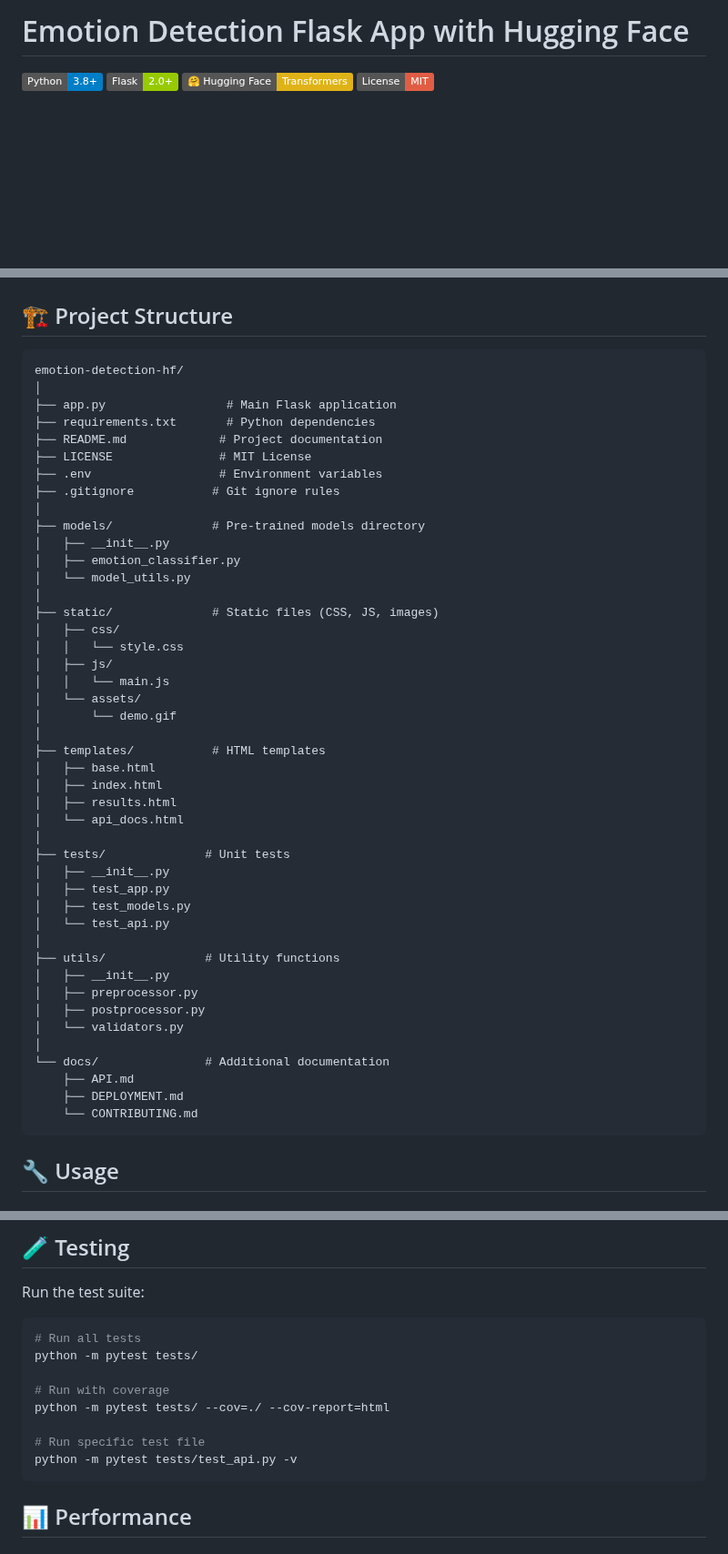
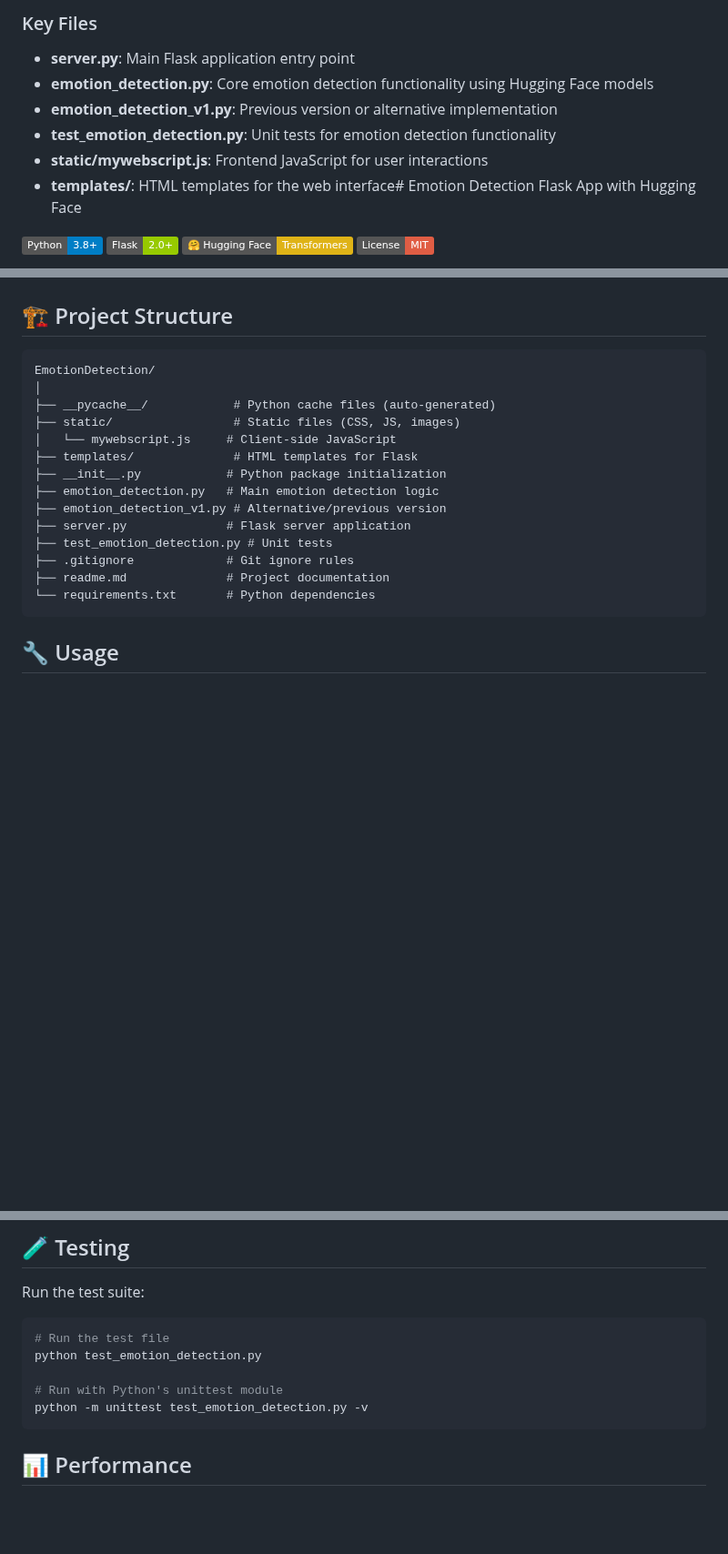
Before and after one commit to wasimnawaz1/emotion-detection-hf, a Markdown page: readme.md, 3 parts joined by grey strips. Shown at 91% size. GitHub-like rendering; badges without logos; blank space fills up the shorter version.

````diff
--- a/readme.md
+++ b/readme.md
@@ -1,4 +1,11 @@
-# Emotion Detection Flask App with Hugging Face
+### Key Files
+
+- **server.py**: Main Flask application entry point
+- **emotion_detection.py**: Core emotion detection functionality using Hugging Face models
+- **emotion_detection_v1.py**: Previous version or alternative implementation
+- **test_emotion_detection.py**: Unit tests for emotion detection functionality
+- **static/mywebscript.js**: Frontend JavaScript for user interactions
+- **templates/**: HTML templates for the web interface# Emotion Detection Flask App with Hugging Face
 
 [![Python](https://img.shields.io/badge/Python-3.8%2B-blue.svg)](https://www.python.org/)
 [![Flask](https://img.shields.io/badge/Flask-2.0%2B-green.svg)](https://flask.palletsprojects.com/)
@@ -90,50 +97,20 @@ python-dotenv==1.0.0
 ## 🏗️ Project Structure
 
 ```
-emotion-detection-hf/
+EmotionDetection/
 │
-├── app.py                 # Main Flask application
-├── requirements.txt       # Python dependencies
-├── README.md             # Project documentation
-├── LICENSE               # MIT License
-├── .env                  # Environment variables
-├── .gitignore           # Git ignore rules
-│
-├── models/              # Pre-trained models directory
-│   ├── __init__.py
-│   ├── emotion_classifier.py
-│   └── model_utils.py
-│
-├── static/              # Static files (CSS, JS, images)
-│   ├── css/
-│   │   └── style.css
-│   ├── js/
-│   │   └── main.js
-│   └── assets/
-│       └── demo.gif
-│
-├── templates/           # HTML templates
-│   ├── base.html
-│   ├── index.html
-│   ├── results.html
-│   └── api_docs.html
-│
-├── tests/              # Unit tests
-│   ├── __init__.py
-│   ├── test_app.py
-│   ├── test_models.py
-│   └── test_api.py
-│
-├── utils/              # Utility functions
-│   ├── __init__.py
-│   ├── preprocessor.py
-│   ├── postprocessor.py
-│   └── validators.py
-│
-└── docs/               # Additional documentation
-    ├── API.md
-    ├── DEPLOYMENT.md
-    └── CONTRIBUTING.md
+├── __pycache__/            # Python cache files (auto-generated)
+├── static/                 # Static files (CSS, JS, images)
+│   └── mywebscript.js     # Client-side JavaScript
+├── templates/              # HTML templates for Flask
+├── __init__.py            # Python package initialization
+├── emotion_detection.py   # Main emotion detection logic
+├── emotion_detection_v1.py # Alternative/previous version
+├── server.py              # Flask server application
+├── test_emotion_detection.py # Unit tests
+├── .gitignore             # Git ignore rules
+├── readme.md              # Project documentation
+└── requirements.txt       # Python dependencies
 ```
 
 ## 🔧 Usage
@@ -246,14 +223,11 @@ LOG_FILE=emotion_detection.log
 Run the test suite:
 
 ```bash
-# Run all tests
-python -m pytest tests/
+# Run the test file
+python test_emotion_detection.py
 
-# Run with coverage
-python -m pytest tests/ --cov=./ --cov-report=html
-
-# Run specific test file
-python -m pytest tests/test_api.py -v
+# Run with Python's unittest module
+python -m unittest test_emotion_detection.py -v
 ```
 
 ## 📊 Performance
````
Also changed, not shown: other parts of readme.md (+4 -4 lines).
